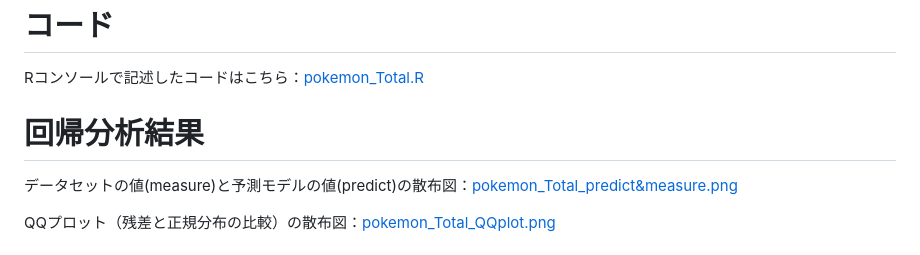
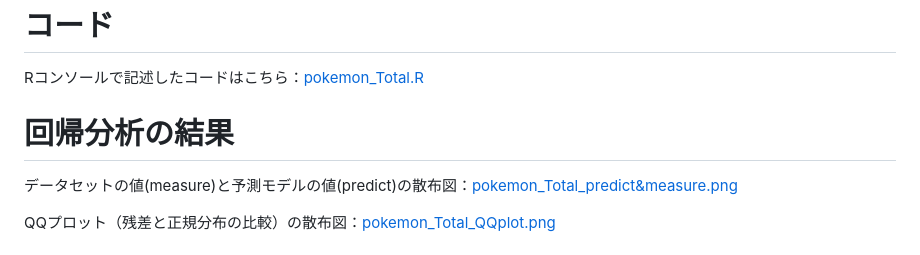
Before and after one commit to rikuli-35/seminar-materials, a Markdown page: 02_data_analysis/pokemon_Total_lm.md, the part around the change. Rendered like a GitHub page.

```diff
--- a/02_data_analysis/pokemon_Total_lm.md
+++ b/02_data_analysis/pokemon_Total_lm.md
@@ -1,7 +1,7 @@
 # コード
 Rコンソールで記述したコードはこちら：[pokemon_Total.R](pokemon_Total.R/)
 
-# 回帰分析結果
+# 回帰分析の結果
 データセットの値(measure)と予測モデルの値(predict)の散布図：[pokemon_Total_predict&measure.png](pokemon_Total_predict&measure.png/) <br>
 
 QQプロット（残差と正規分布の比較）の散布図：[pokemon_Total_QQplot.png](pokemon_Total_QQplot.png)
```
